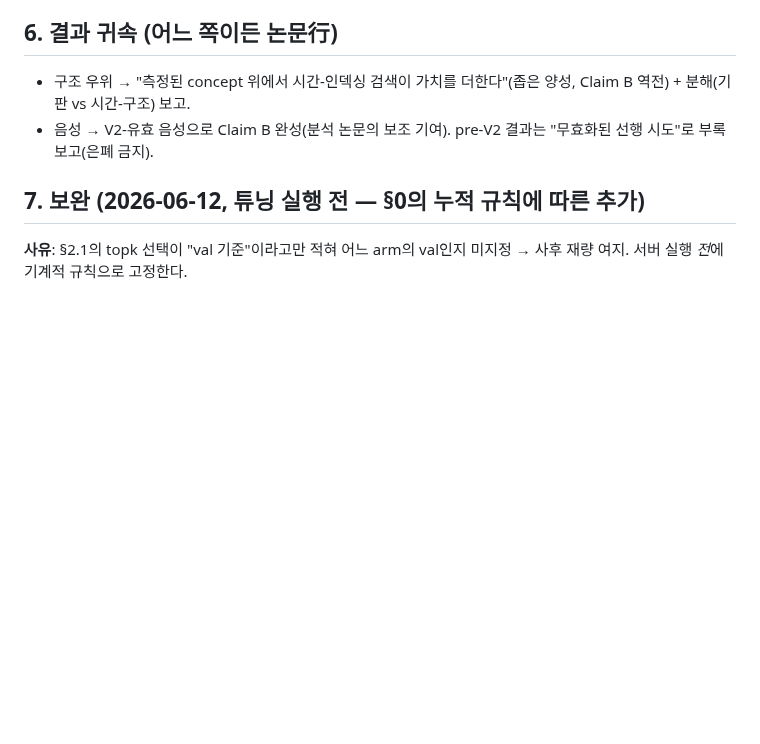
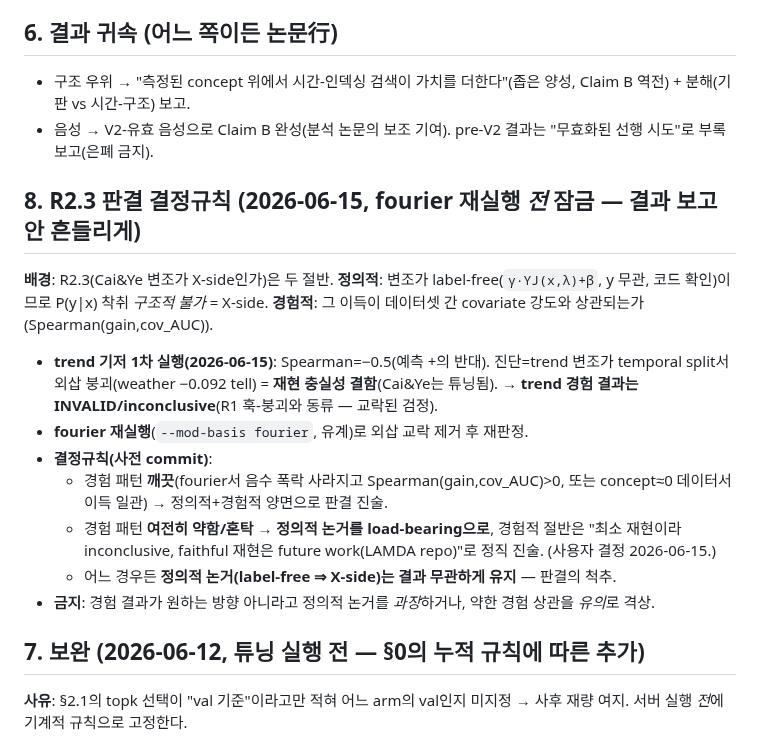
Before and after one commit to tonygjwns/explainableTabular, a Markdown page: PREREG_V2.md, the part around the change. GitHub-like rendering; blank space fills up the shorter version.

Commit message:
prereg: lock R2.3 verdict rule before fourier re-run (definitional load-bearing if empirical stays weak)

```diff
--- a/PREREG_V2.md
+++ b/PREREG_V2.md
@@ -71,6 +71,21 @@ pre-V2 Q2b의 "구조 ≤ 피처" 음성은 **검정이 가설과 불일치**해
 - 음성 → V2-유효 음성으로 Claim B 완성(분석 논문의 보조 기여). pre-V2 결과는 "무효화된 선행 시도"로
   부록 보고(은폐 금지).
 
+## 8. R2.3 판결 결정규칙 (2026-06-15, fourier 재실행 *전* 잠금 — 결과 보고 안 흔들리게)
+**배경**: R2.3(Cai&Ye 변조가 X-side인가)은 두 절반. **정의적**: 변조가 label-free(`γ·YJ(x,λ)+β`, y 무관,
+코드 확인)이므로 P(y|x) 착취 *구조적 불가* = X-side. **경험적**: 그 이득이 데이터셋 간 covariate 강도와
+상관되는가(Spearman(gain,cov_AUC)).
+- **trend 기저 1차 실행(2026-06-15)**: Spearman=−0.5(예측 +의 반대). 진단=trend 변조가 temporal split서
+  외삽 붕괴(weather −0.092 tell) = **재현 충실성 결함**(Cai&Ye는 튜닝됨). → **trend 경험 결과는 INVALID/inconclusive**(R1 훅-붕괴와 동류 — 교락된 검정).
+- **fourier 재실행**(`--mod-basis fourier`, 유계)로 외삽 교락 제거 후 재판정.
+- **결정규칙(사전 commit)**:
+  - 경험 패턴 **깨끗**(fourier서 음수 폭락 사라지고 Spearman(gain,cov_AUC)>0, 또는 concept≈0 데이터서 이득
+    일관) → 정의적+경험적 양면으로 판결 진술.
+  - 경험 패턴 **여전히 약함/혼탁** → **정의적 논거를 load-bearing으로**, 경험적 절반은 "최소 재현이라
+    inconclusive, faithful 재현은 future work(LAMDA repo)"로 정직 진술. (사용자 결정 2026-06-15.)
+  - 어느 경우든 **정의적 논거(label-free ⇒ X-side)는 결과 무관하게 유지** — 판결의 척추.
+- **금지**: 경험 결과가 원하는 방향 아니라고 정의적 논거를 *과장*하거나, 약한 경험 상관을 *유의*로 격상.
+
 ## 7. 보완 (2026-06-12, 튜닝 실행 전 — §0의 누적 규칙에 따른 추가)
 **사유**: §2.1의 topk 선택이 "val 기준"이라고만 적혀 어느 arm의 val인지 미지정 → 사후 재량 여지.
 서버 실행 *전*에 기계적 규칙으로 고정한다.
```
